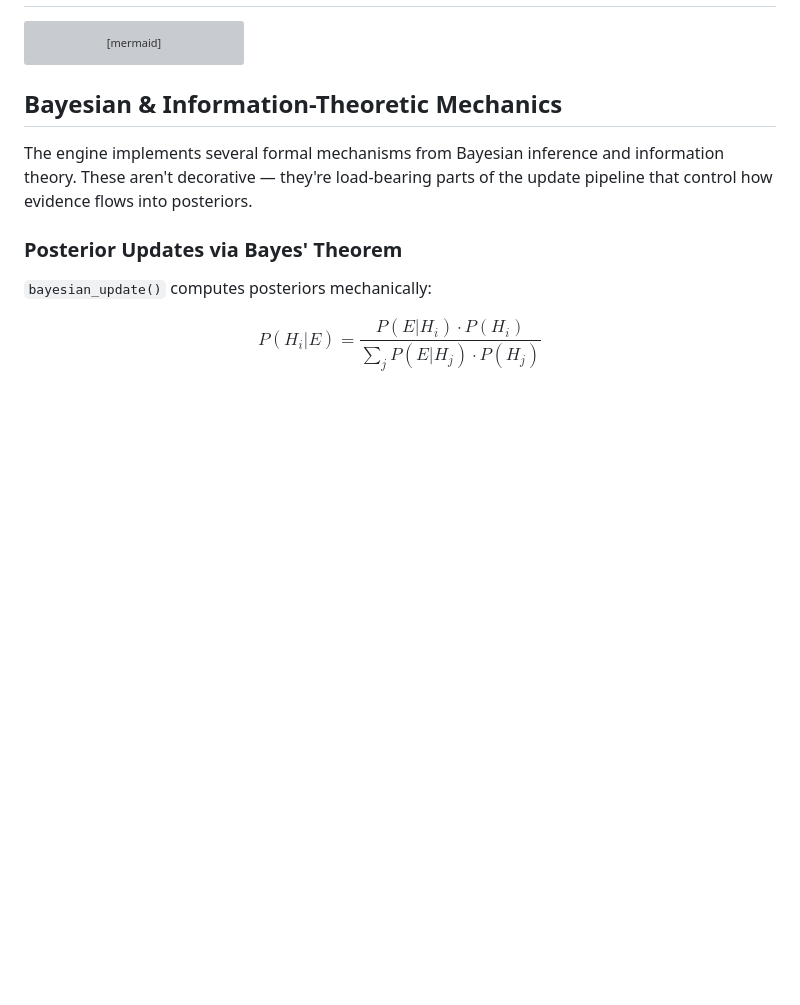
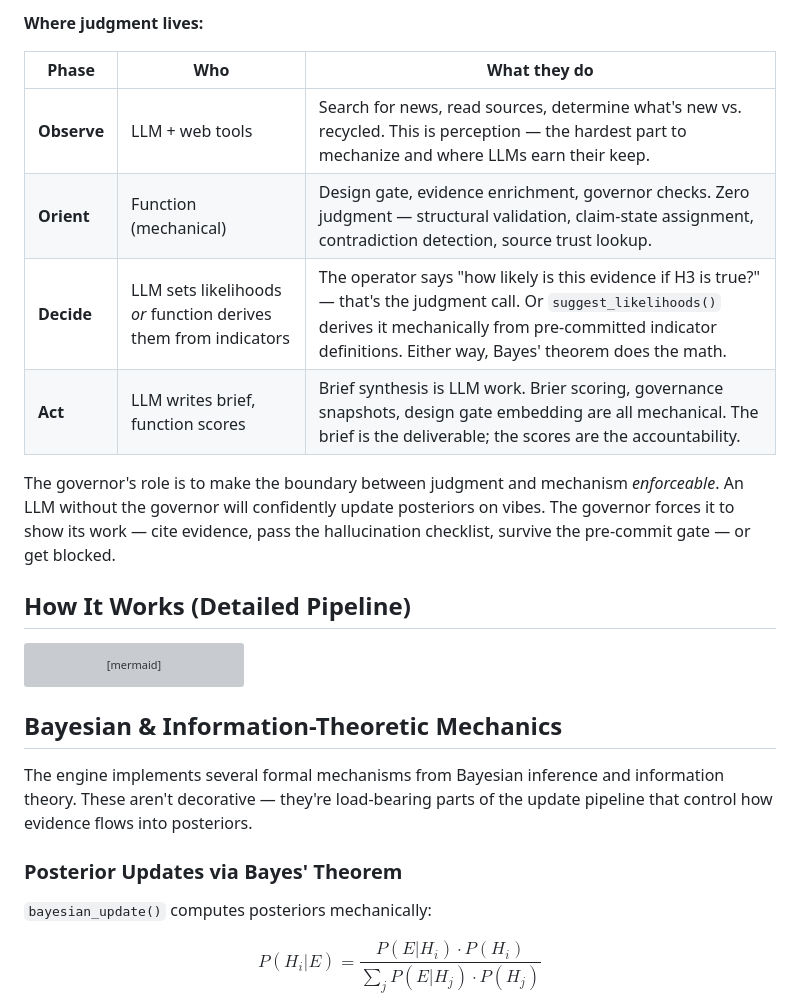
Before and after one commit to lastnpcalex/nrol-alpha-omega, a Markdown page: README.md, the part around one of its changes. GitHub-like rendering; blank space fills up the shorter version; grey boxes are pictures that could not be loaded.

````diff
--- a/README.md
+++ b/README.md
@@ -72,3 +121,15 @@ This is an honest limitation, not a planned feature. If you have ideas for tract
+**Where judgment lives:**
+
+| Phase | Who | What they do |
+|-------|-----|-------------|
+| **Observe** | LLM + web tools | Search for news, read sources, determine what's new vs. recycled. This is perception — the hardest part to mechanize and where LLMs earn their keep. |
+| **Orient** | Function (mechanical) | Design gate, evidence enrichment, governor checks. Zero judgment — structural validation, claim-state assignment, contradiction detection, source trust lookup. |
+| **Decide** | LLM sets likelihoods *or* function derives them from indicators | The operator says "how likely is this evidence if H3 is true?" — that's the judgment call. Or `suggest_likelihoods()` derives it mechanically from pre-committed indicator definitions. Either way, Bayes' theorem does the math. |
+| **Act** | LLM writes brief, function scores | Brief synthesis is LLM work. Brier scoring, governance snapshots, design gate embedding are all mechanical. The brief is the deliverable; the scores are the accountability. |
+
+The governor's role is to make the boundary between judgment and mechanism *enforceable*. An LLM without the governor will confidently update posteriors on vibes. The governor forces it to show its work — cite evidence, pass the hallucination checklist, survive the pre-commit gate — or get blocked.
+
+## How It Works (Detailed Pipeline)
 
 ```mermaid
 flowchart TD
````
Also changed, not shown: other parts of README.md (+50 -1 lines).
